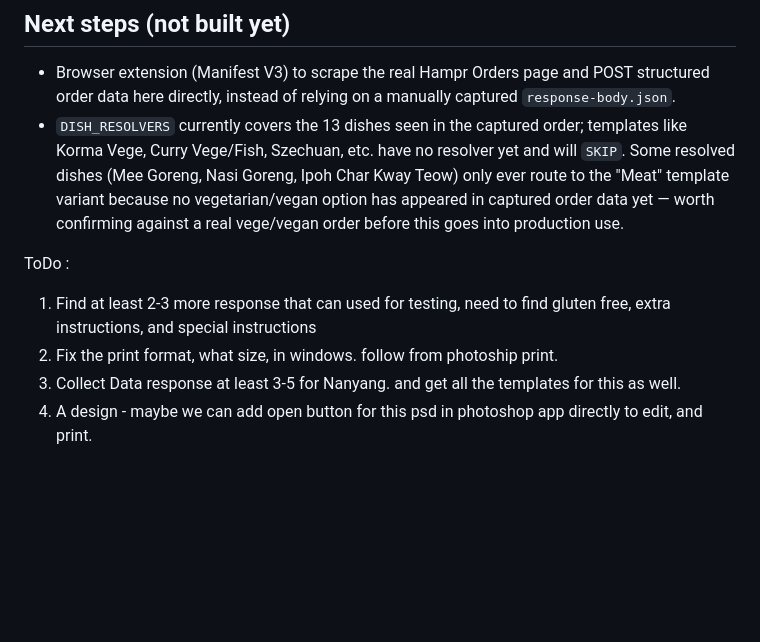
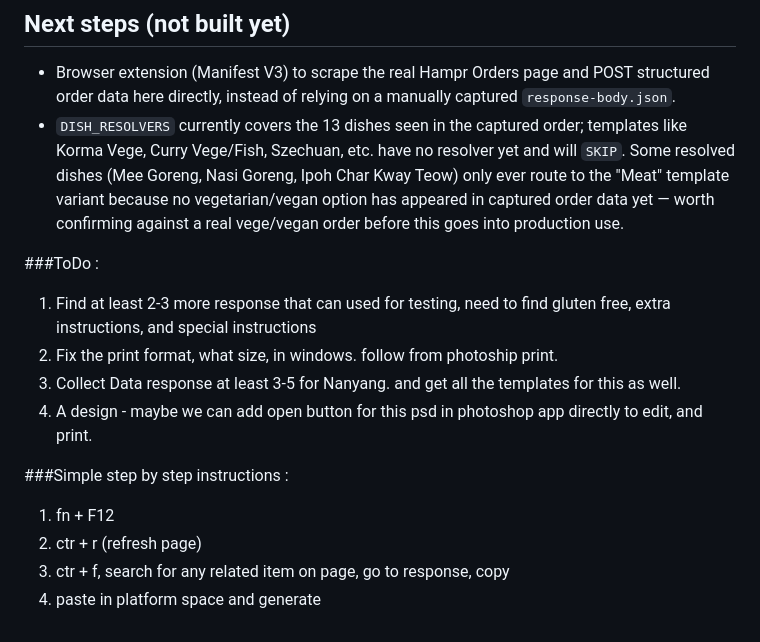
Before and after one commit to Jung028/hampr-label-generator, a Markdown page: README.md, the part around the change. Drawn GitHub-style; blank space fills up the shorter version.

Commit message:
wrote simplified instructions for usage

```diff
--- a/README.md
+++ b/README.md
@@ -112,8 +112,15 @@ python3 generate_labels.py
   captured order data yet — worth confirming against a real vege/vegan
   order before this goes into production use.
 
-ToDo :
+###ToDo :
 1. Find at least 2-3 more response that can used for testing, need to find gluten free, extra instructions, and special instructions
 3. Fix the print format, what size, in windows. follow from photoship print.
 4. Collect Data response at least 3-5 for Nanyang. and get all the templates for this as well.
 5. A design - maybe we can add open button for this psd in photoshop app directly to edit, and print.
+
+
+###Simple step by step instructions :
+1. fn + F12
+2. ctr + r (refresh page)
+3. ctr + f, search for any related item on page, go to response, copy
+4. paste in platform space and generate
```
